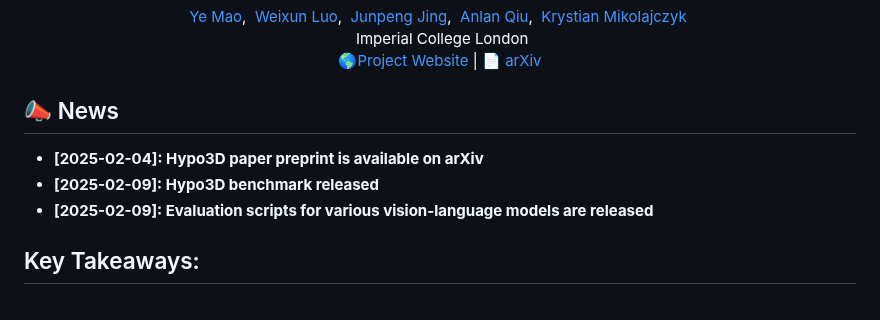
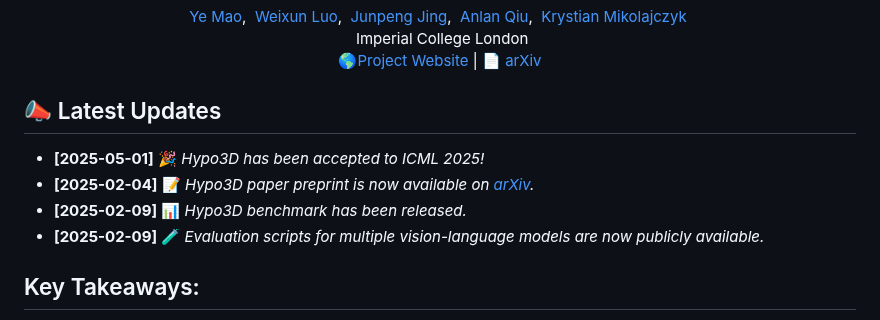
Before and after one commit to LuxiaraQian/Hypo3D, a Markdown page: README.md, the part around the change. Rendered like a GitHub page.

```diff
--- a/README.md
+++ b/README.md
@@ -11,11 +11,12 @@
 <a href="https://arxiv.org/abs/2502.00954" title="aXiv" target="_blank" rel="nofollow" style="text-decoration: none;">📄 arXiv</a>
 </p>
 
-## 📣 News
+## 📣 Latest Updates
 
-- **[2025-02-04]: Hypo3D paper preprint is available on arXiv**
-- **[2025-02-09]: Hypo3D benchmark released**
-- **[2025-02-09]: Evaluation scripts for various vision-language models are released**
+- **[2025-05-01]** 🎉 *Hypo3D has been accepted to ICML 2025!*
+- **[2025-02-04]** 📝 *Hypo3D paper preprint is now available on [arXiv](https://arxiv.org/abs/your-link).*
+- **[2025-02-09]** 📊 *Hypo3D benchmark has been released.*
+- **[2025-02-09]** 🧪 *Evaluation scripts for multiple vision-language models are now publicly available.*
 
 ## Key Takeaways:
 > * Hypo3D Task Definition: Given a past 3D scene (e.g., point cloud, top-view image, scene captions, etc) and a context change description, the task objective is to first imagine the current scene state after the change and answer the questions in the hypothetically changed scene.
```
